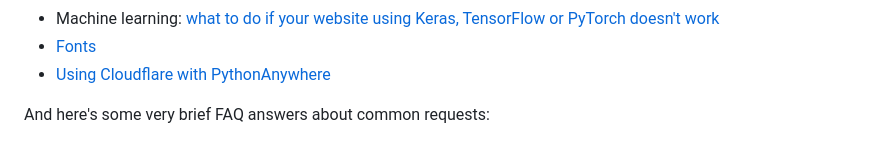
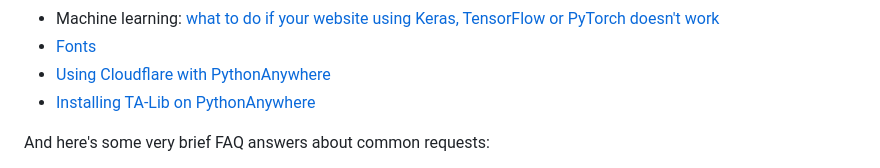
Before and after one commit to pythonanywhere/help_pages, a Markdown page: articles/index.md, the part around the change. GitHub-like rendering.

```diff
--- a/articles/index.md
+++ b/articles/index.md
@@ -201,6 +201,7 @@ Here are some guides for some of the common things people want to do:
   * Machine learning: [what to do if your website using Keras, TensorFlow or PyTorch doesn't work](/pages/MachineLearningInWebsiteCode)
   * [Fonts](/pages/Fonts)
   * [Using Cloudflare with PythonAnywhere](/pages/Cloudflare)
+  * [Installing TA-Lib on PythonAnywhere](/pages/TaLib)
 
 
 And here's some very brief FAQ answers about common requests:
```
Also changed, not shown: articles/TaLib.md (added, +45 -0 lines).
